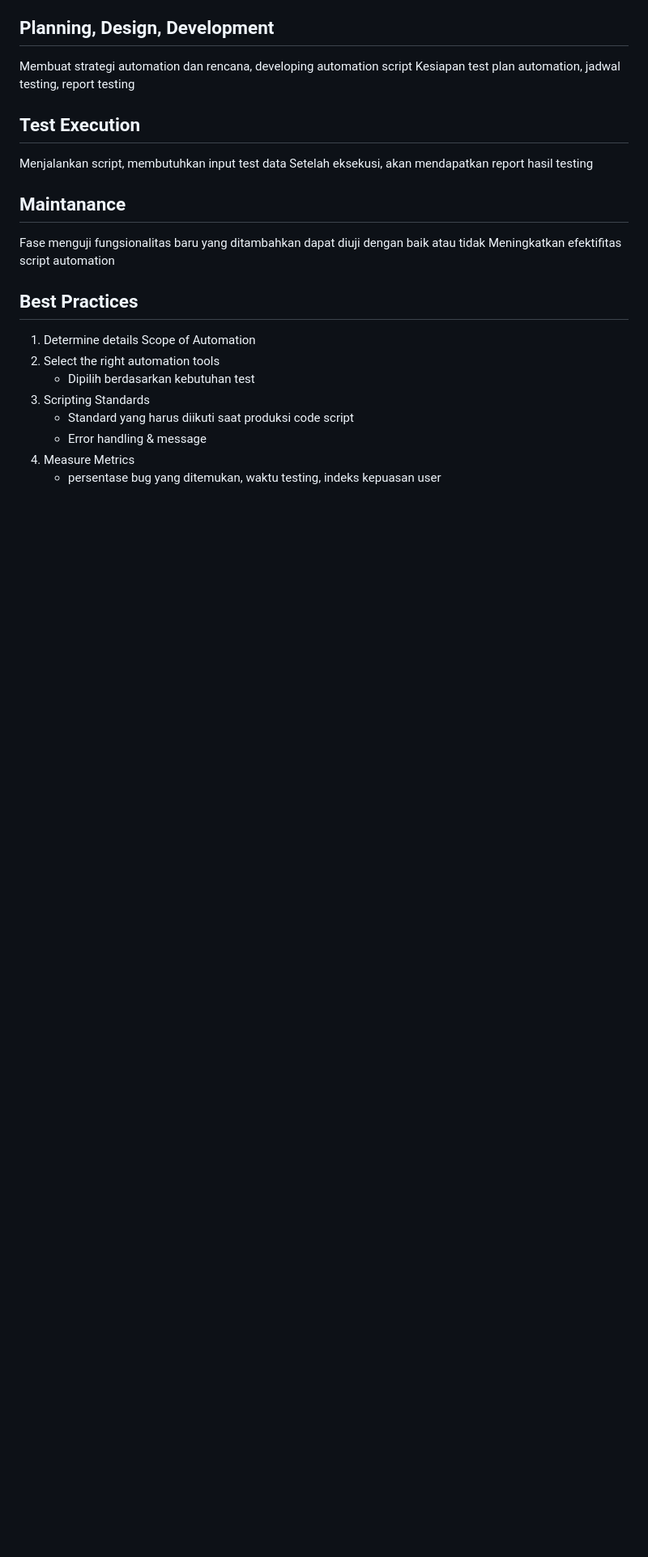
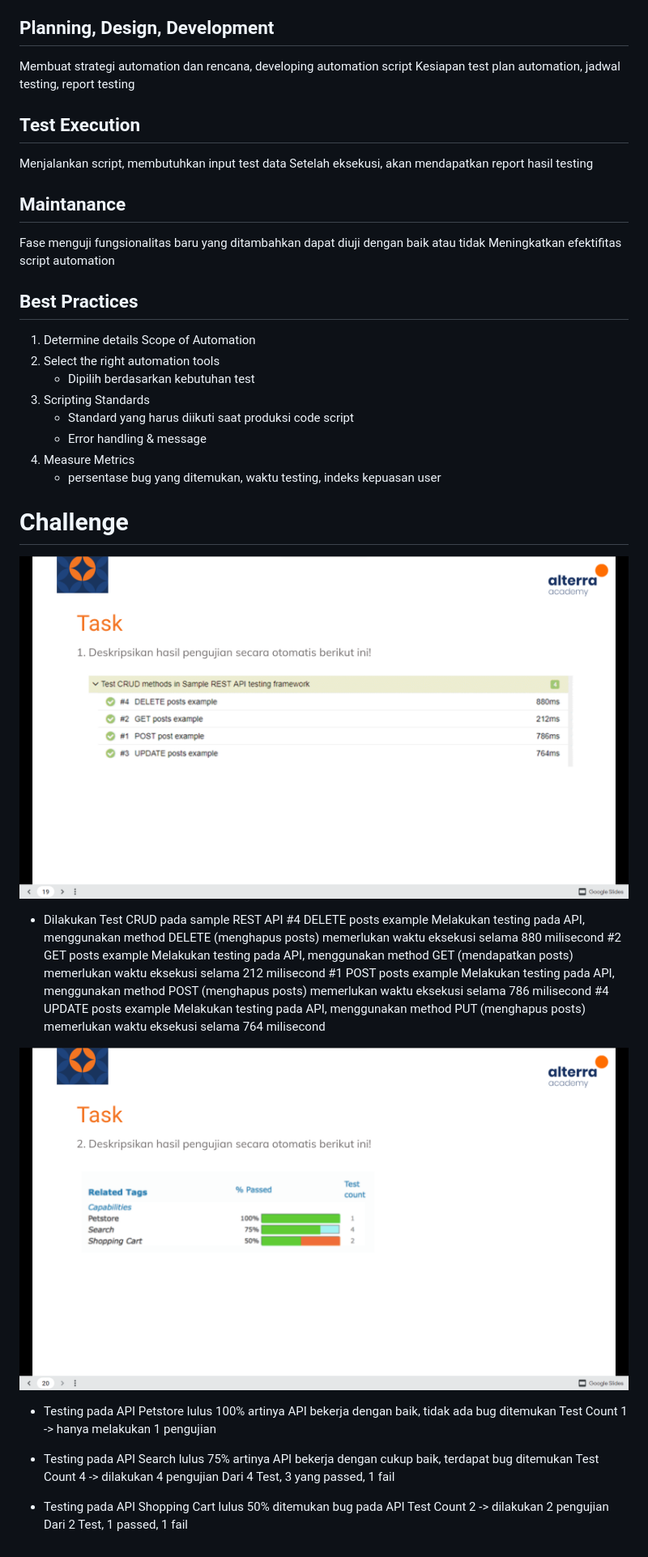
Before and after one commit to danielyoga/qe_daniel-yogatama-maydiputra, a Markdown page: 16_From Manual to Automation Testing/summary.md, the part around the change. Shown: that part at 81% size. GitHub-like rendering; pictures changed too: 16_From Manual to Automation Testing/screenshots/Task1.png (added), 16_From Manual to Automation Testing/screenshots/Task2.png (added); blank space fills up the shorter version.

```diff
--- a/16_From Manual to Automation Testing/summary.md
+++ b/16_From Manual to Automation Testing/summary.md
@@ -86,3 +86,32 @@ Meningkatkan efektifitas script automation
     - Error handling & message
 4. Measure Metrics
     - persentase bug yang ditemukan, waktu testing, indeks kepuasan user
+
+
+# Challenge
+
+![Task 1](screenshots/Task1.png)
+- Dilakukan Test CRUD pada sample REST API
+#4 DELETE posts example
+    Melakukan testing pada API, menggunakan method DELETE (menghapus posts) memerlukan waktu eksekusi selama 880 milisecond
+#2 GET posts example
+    Melakukan testing pada API, menggunakan method GET (mendapatkan posts) memerlukan waktu eksekusi selama 212 milisecond
+#1 POST posts example
+    Melakukan testing pada API, menggunakan method POST (menghapus posts) memerlukan waktu eksekusi selama 786 milisecond
+#4 UPDATE posts example
+    Melakukan testing pada API, menggunakan method PUT (menghapus posts) memerlukan waktu eksekusi selama 764 milisecond
+
+![Task2](screenshots/Task2.png)
+- Testing pada API Petstore lulus 100%
+    artinya API bekerja dengan baik, tidak ada bug ditemukan
+    Test Count 1 -> hanya melakukan 1 pengujian
+
+- Testing pada API Search lulus 75%
+    artinya API bekerja dengan cukup baik, terdapat bug ditemukan
+    Test Count 4 -> dilakukan 4 pengujian
+    Dari 4 Test, 3 yang passed, 1 fail
+
+- Testing pada API Shopping Cart lulus 50%
+    ditemukan bug pada API
+    Test Count 2 -> dilakukan 2 pengujian
+    Dari 2 Test, 1 passed, 1 fail
```
Also changed, not shown: 17_Behavior Driven Development/summary.md (+20 -0 lines), 17_Behavior Driven Development copy/summary.md (added), 18_RESTful API Testing with Rest Assured/summary.md (added), 19_Web Programming/summary.md (added), 20_Review Web UI Testing with Serenity/summary.md (added).
